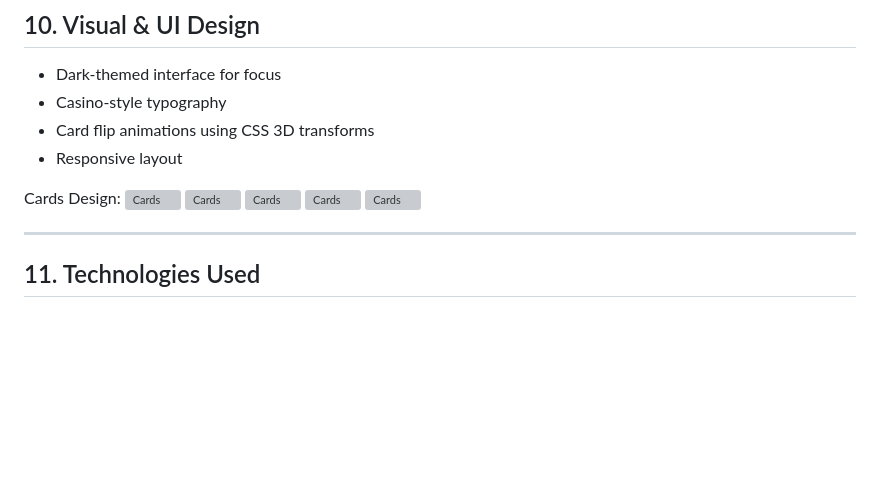
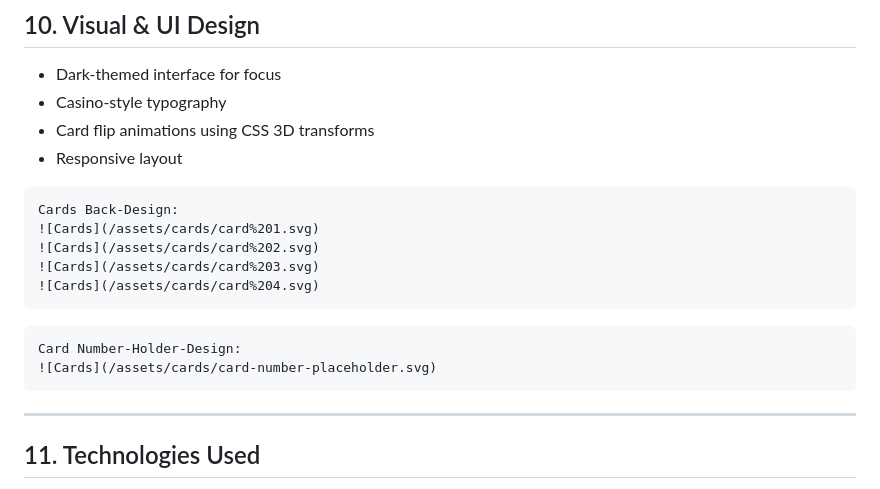
Before and after one commit to ptrck-356/sequence_game, a Markdown page: README.md, the part around the change. Drawn GitHub-style; blank space fills up the shorter version; grey boxes are pictures that could not be loaded.

Commit message:
docs: Clarify card design section and add card number holder design to README.

````diff
--- a/README.md
+++ b/README.md
@@ -138,14 +138,17 @@ The game becomes more challenging through:
 - Casino-style typography
 - Card flip animations using CSS 3D transforms
 - Responsive layout
-
-Cards Design:
+```
+Cards Back-Design:
 ![Cards](/assets/cards/card%201.svg)
 ![Cards](/assets/cards/card%202.svg)
 ![Cards](/assets/cards/card%203.svg)
 ![Cards](/assets/cards/card%204.svg)
+```
+```
+Card Number-Holder-Design:
 ![Cards](/assets/cards/card-number-placeholder.svg)
-
+```
 ---
 
 ## 11. Technologies Used
````
